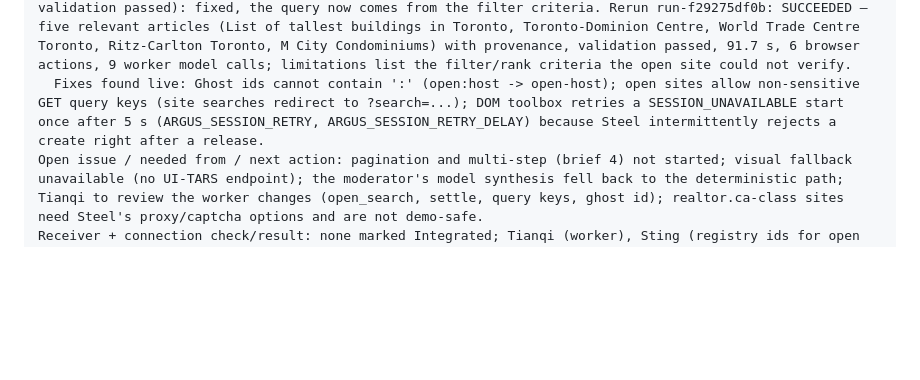
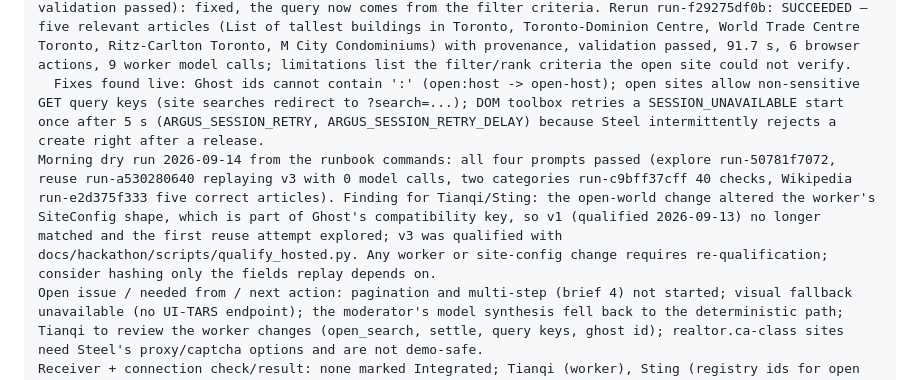
Before and after one commit to Tabel0112/Bots, a Markdown page: docs/ai/TEAM.md, the part around the change. GitHub-like rendering; blank space fills up the shorter version.

Commit message:
docs: morning dry run of the demo runbook; re-qualification requirement recorded

````diff
--- a/docs/ai/TEAM.md
+++ b/docs/ai/TEAM.md
@@ -42,6 +42,7 @@ Checks run + result (live, Steel):
   "Give me the best condos for sale in Toronto with their prices and links." — ARGUS chose realtor.ca; the gate first asked what "best" means (rule S4; its examples were job-specific and are now generic); after "lowest listed price" the worker opened https://www.realtor.ca/ and reported "site access" blocked (run-e073f52230). realtor.ca returns HTTP 403 to a plain request from this network: anti-bot, not our code.
   "On en.wikipedia.org, search for Toronto condominium towers ..." — first run (run-2ba4bd41ea) succeeded mechanically but the worker typed the goal sentence into the search box (results about search engines, validation passed): fixed, the query now comes from the filter criteria. Rerun run-f29275df0b: SUCCEEDED — five relevant articles (List of tallest buildings in Toronto, Toronto-Dominion Centre, World Trade Centre Toronto, Ritz-Carlton Toronto, M City Condominiums) with provenance, validation passed, 91.7 s, 6 browser actions, 9 worker model calls; limitations list the filter/rank criteria the open site could not verify.
   Fixes found live: Ghost ids cannot contain ':' (open:host -> open-host); open sites allow non-sensitive GET query keys (site searches redirect to ?search=...); DOM toolbox retries a SESSION_UNAVAILABLE start once after 5 s (ARGUS_SESSION_RETRY, ARGUS_SESSION_RETRY_DELAY) because Steel intermittently rejects a create right after a release.
+Morning dry run 2026-09-14 from the runbook commands: all four prompts passed (explore run-50781f7072, reuse run-a530280640 replaying v3 with 0 model calls, two categories run-c9bff37cff 40 checks, Wikipedia run-e2d375f333 five correct articles). Finding for Tianqi/Sting: the open-world change altered the worker's SiteConfig shape, which is part of Ghost's compatibility key, so v1 (qualified 2026-09-13) no longer matched and the first reuse attempt explored; v3 was qualified with docs/hackathon/scripts/qualify_hosted.py. Any worker or site-config change requires re-qualification; consider hashing only the fields replay depends on.
 Open issue / needed from / next action: pagination and multi-step (brief 4) not started; visual fallback unavailable (no UI-TARS endpoint); the moderator's model synthesis fell back to the deterministic path; Tianqi to review the worker changes (open_search, settle, query keys, ghost id); realtor.ca-class sites need Steel's proxy/captcha options and are not demo-safe.
 Receiver + connection check/result: none marked Integrated; Tianqi (worker), Sting (registry ids for open sites), Thomas (moderator) verify tomorrow.
 ```
````
Also changed, not shown: docs/hackathon/DEMO-RUNBOOK.md (+11 -5 lines).
